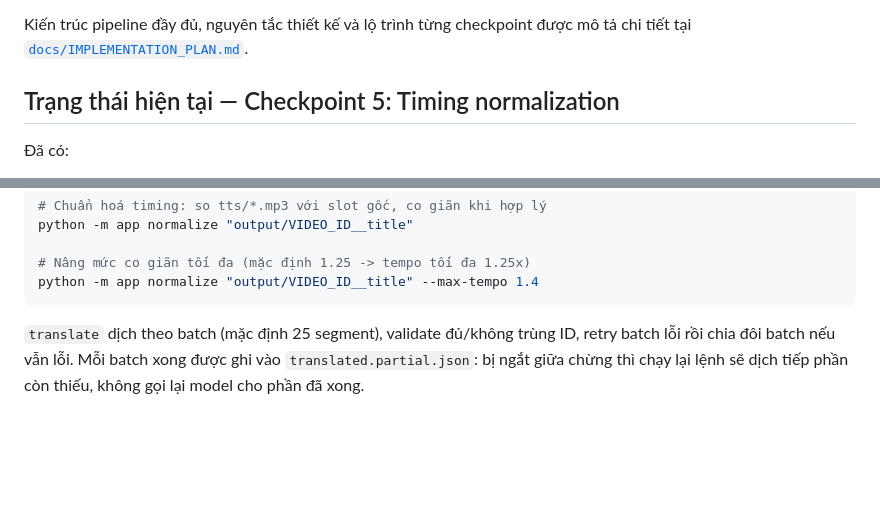
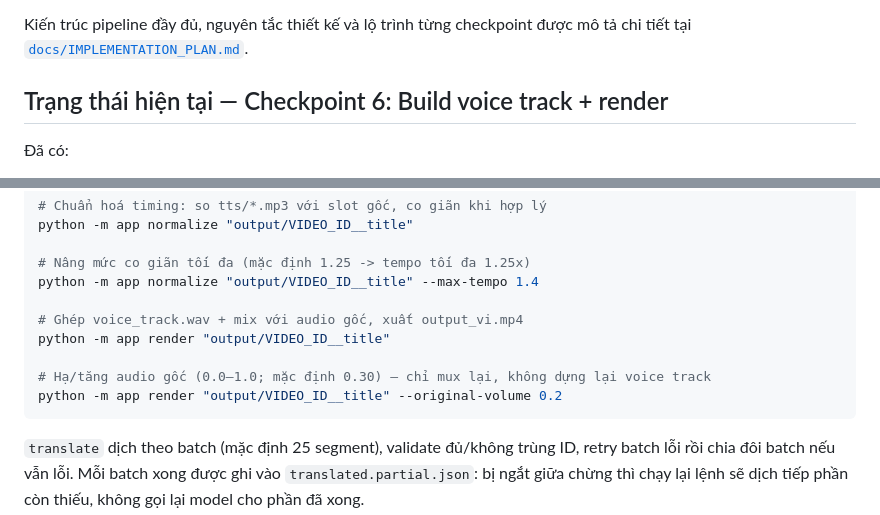
Before and after one commit to ntnghia1908/youtube-vietnamese-dubber, a Markdown page: README.md, 2 parts joined by grey strips. Drawn GitHub-style; blank space fills up the shorter version.

````diff
--- a/README.md
+++ b/README.md
@@ -12,7 +12,7 @@ Kiến trúc pipeline đầy đủ, nguyên tắc thiết kế và lộ trình t
 checkpoint được mô tả chi tiết tại
 [`docs/IMPLEMENTATION_PLAN.md`](docs/IMPLEMENTATION_PLAN.md).
 
-## Trạng thái hiện tại — Checkpoint 5: Timing normalization
+## Trạng thái hiện tại — Checkpoint 6: Build voice track + render
 
 Đã có:
 
@@ -108,6 +115,12 @@ python -m app normalize "output/VIDEO_ID__title"
 
 # Nâng mức co giãn tối đa (mặc định 1.25 -> tempo tối đa 1.25x)
 python -m app normalize "output/VIDEO_ID__title" --max-tempo 1.4
+
+# Ghép voice_track.wav + mix với audio gốc, xuất output_vi.mp4
+python -m app render "output/VIDEO_ID__title"
+
+# Hạ/tăng audio gốc (0.0–1.0; mặc định 0.30) — chỉ mux lại, không dựng lại voice track
+python -m app render "output/VIDEO_ID__title" --original-volume 0.2
 ```
 
 `translate` dịch theo batch (mặc định 25 segment), validate đủ/không
````
Also changed, not shown: other parts of README.md (+31 -11 lines), CLAUDE.md (+16 -8 lines), docs/SETUP.md (+10 -2 lines).
